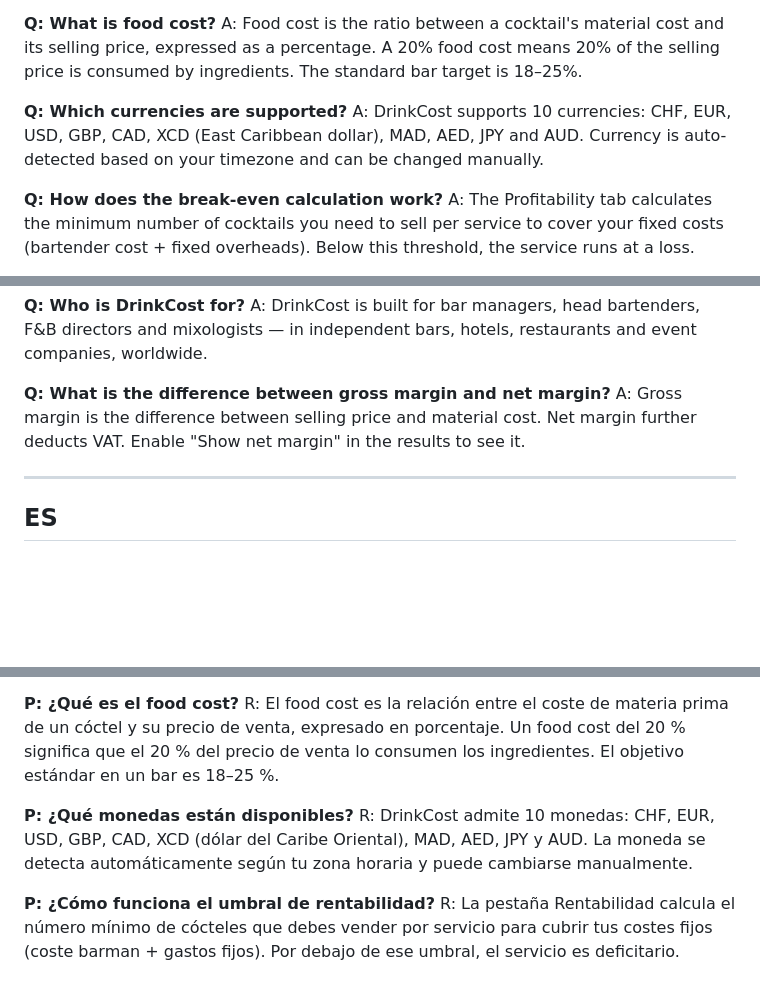
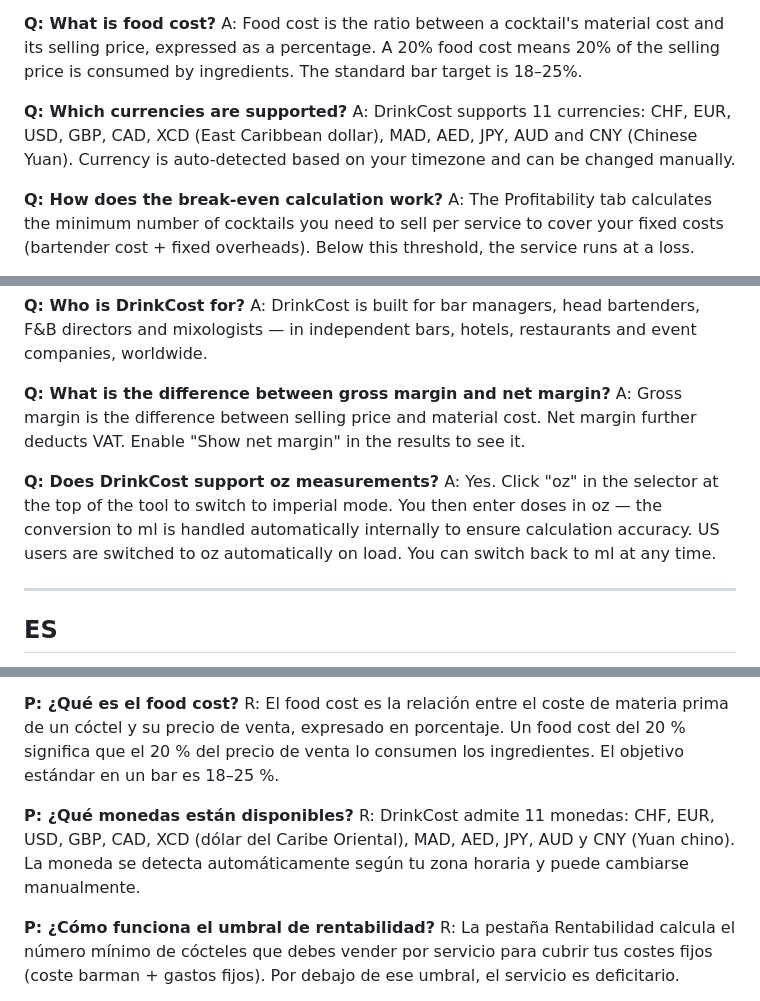
Before and after one commit to drinkcost/drinkcost, a Markdown page: FAQ.md, 3 parts joined by grey strips. Drawn GitHub-style; blank space fills up the shorter version.

```diff
--- a/FAQ.md
+++ b/FAQ.md
@@ -56,7 +59,7 @@ A: Enter the cocktail name and selling price, then add your ingredients (liquid
 A: Food cost is the ratio between a cocktail's material cost and its selling price, expressed as a percentage. A 20% food cost means 20% of the selling price is consumed by ingredients. The standard bar target is 18–25%.
 
 **Q: Which currencies are supported?**
-A: DrinkCost supports 10 currencies: CHF, EUR, USD, GBP, CAD, XCD (East Caribbean dollar), MAD, AED, JPY and AUD. Currency is auto-detected based on your timezone and can be changed manually.
+A: DrinkCost supports 11 currencies: CHF, EUR, USD, GBP, CAD, XCD (East Caribbean dollar), MAD, AED, JPY, AUD and CNY (Chinese Yuan). Currency is auto-detected based on your timezone and can be changed manually.
 
 **Q: How does the break-even calculation work?**
 A: The Profitability tab calculates the minimum number of cocktails you need to sell per service to cover your fixed costs (bartender cost + fixed overheads). Below this threshold, the service runs at a loss.
@@ -82,6 +85,9 @@ A: DrinkCost is built for bar managers, head bartenders, F&B directors and mixol
 **Q: What is the difference between gross margin and net margin?**
 A: Gross margin is the difference between selling price and material cost. Net margin further deducts VAT. Enable "Show net margin" in the results to see it.
 
+**Q: Does DrinkCost support oz measurements?**
+A: Yes. Click "oz" in the selector at the top of the tool to switch to imperial mode. You then enter doses in oz — the conversion to ml is handled automatically internally to ensure calculation accuracy. US users are switched to oz automatically on load. You can switch back to ml at any time.
+
 ---
 
 ## ES
@@ -96,7 +102,7 @@ R: Introduce el nombre del cóctel y el precio de venta, luego añade tus ingred
 R: El food cost es la relación entre el coste de materia prima de un cóctel y su precio de venta, expresado en porcentaje. Un food cost del 20 % significa que el 20 % del precio de venta lo consumen los ingredientes. El objetivo estándar en un bar es 18–25 %.
 
 **P: ¿Qué monedas están disponibles?**
-R: DrinkCost admite 10 monedas: CHF, EUR, USD, GBP, CAD, XCD (dólar del Caribe Oriental), MAD, AED, JPY y AUD. La moneda se detecta automáticamente según tu zona horaria y puede cambiarse manualmente.
+R: DrinkCost admite 11 monedas: CHF, EUR, USD, GBP, CAD, XCD (dólar del Caribe Oriental), MAD, AED, JPY, AUD y CNY (Yuan chino). La moneda se detecta automáticamente según tu zona horaria y puede cambiarse manualmente.
 
 **P: ¿Cómo funciona el umbral de rentabilidad?**
 R: La pestaña Rentabilidad calcula el número mínimo de cócteles que debes vender por servicio para cubrir tus costes fijos (coste barman + gastos fijos). Por debajo de ese umbral, el servicio es deficitario.
```
Also changed, not shown: other parts of FAQ.md (+8 -2 lines), DOCS.md (+14 -3 lines).
